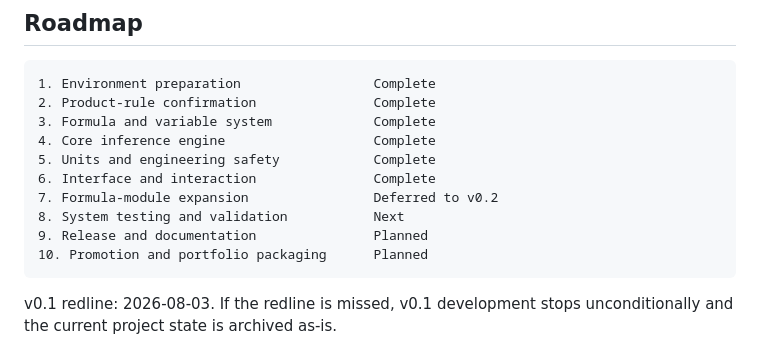
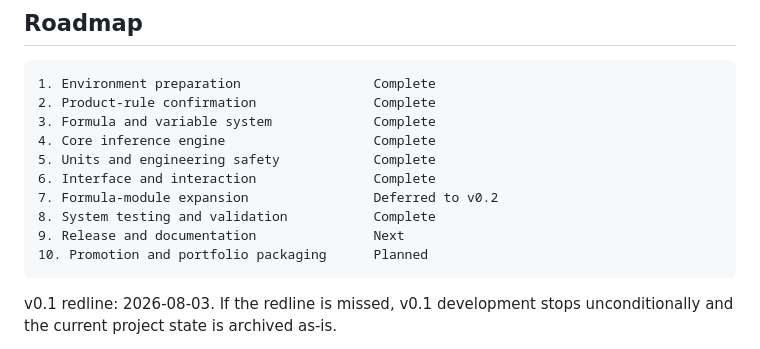
Before and after one commit to wasabi-git/vehicle-dynamics-calc, a Markdown page: README.md, the part around the change. Drawn GitHub-style.

````diff
--- a/README.md
+++ b/README.md
@@ -244,8 +244,8 @@ The Phase 2 formula notes preserve cleaned formulas and future-module reference
 5. Units and engineering safety            Complete
 6. Interface and interaction               Complete
 7. Formula-module expansion                Deferred to v0.2
-8. System testing and validation           Next
-9. Release and documentation               Planned
+8. System testing and validation           Complete
+9. Release and documentation               Next
 10. Promotion and portfolio packaging      Planned
 ```
 
````
Also changed, not shown: docs/TESTING.md (+19 -5 lines).
